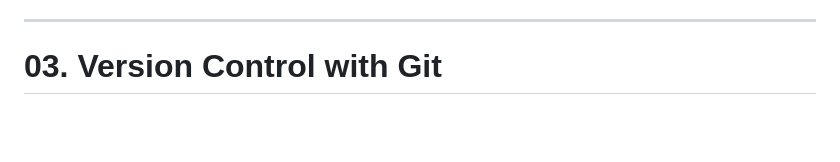
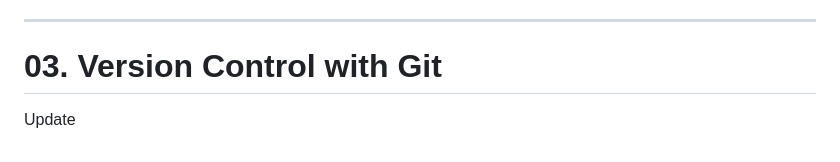
Before and after one commit to HristianBalevski/Software-Engineering-and-DevOps, a Markdown page: README.md, the part around the change. Rendered like a GitHub page; blank space fills up the shorter version.

```diff
--- a/README.md
+++ b/README.md
@@ -1376,3 +1376,5 @@ DevOps обединява екипите, инструментите и проц
 ---
 
 # 03. Version Control with Git
+
+Update
```
